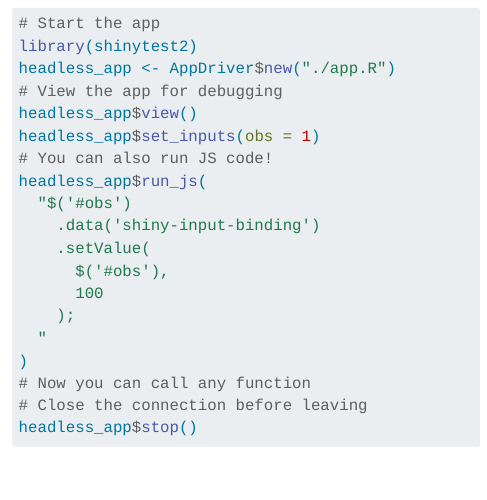
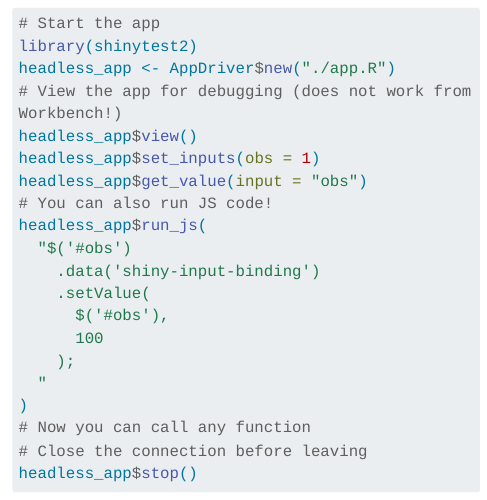
Before and after one commit to RinteRface/rinpharma2022, a Quarto document (template/_setup.qmd): the page in a window 1100 px wide, from 4320 px down. Rendered offline with R 4.5, knitr and Pandoc in place of Quarto, with nearby package versions; some code elsewhere in the file could not run offline; long lines of code are wrapped.

Commit message:
view does not work from workbench

```diff
--- a/template/_setup.qmd
+++ b/template/_setup.qmd
@@ -304,9 +304,10 @@
 # Start the app
 library(shinytest2)
 headless_app <- AppDriver$new("./app.R")
-# View the app for debugging
+# View the app for debugging (does not work from Workbench!)
 headless_app$view()
 headless_app$set_inputs(obs = 1)
+headless_app$get_value(input = "obs")
 # You can also run JS code!
 headless_app$run_js(
   "$('#obs')
```
Also changed, not shown: index.html.
